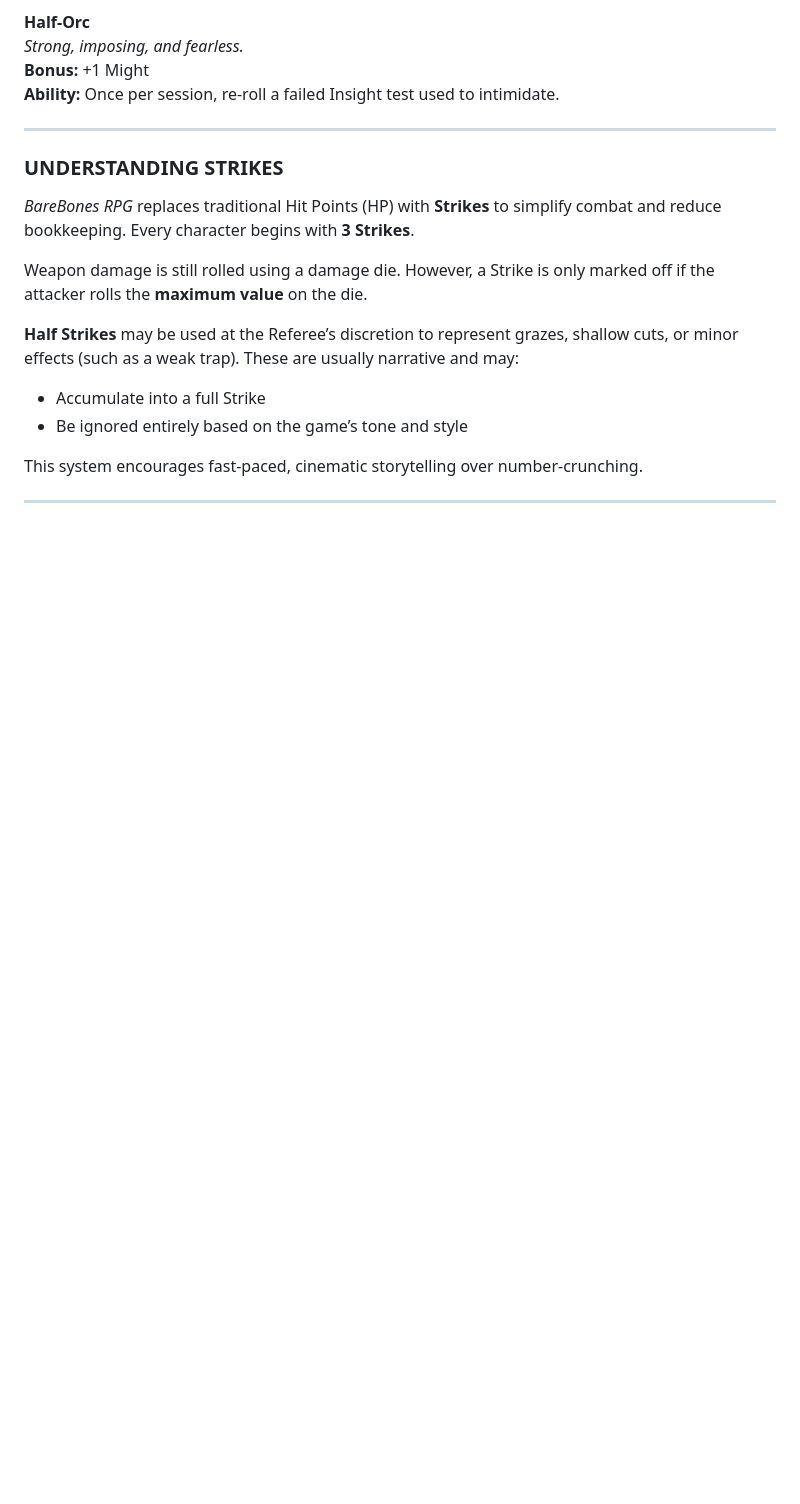
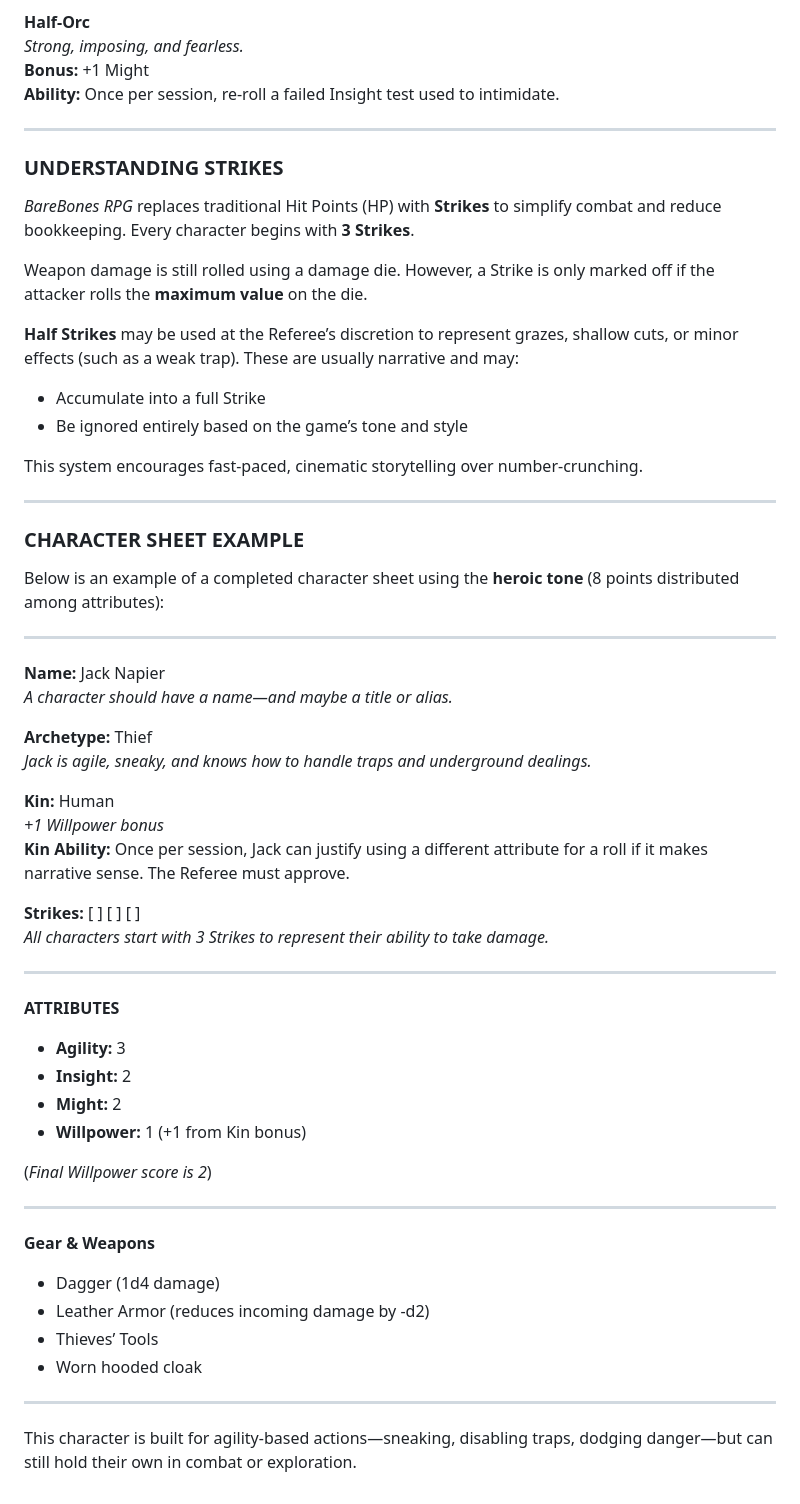
Before and after one commit to BareBones-RPG/barebones-rpg-basic, a Markdown page: docs/bbrpgb.md, the part around the change. Rendered like a GitHub page; blank space fills up the shorter version.

```diff
--- a/docs/bbrpgb.md
+++ b/docs/bbrpgb.md
@@ -196,3 +196,47 @@ Weapon damage is still rolled using a damage die. However, a Strike is only mark
 This system encourages fast-paced, cinematic storytelling over number-crunching.
 
 ---
+
+<!-- TOC link--><a name="barebones-rpg-character-sheet"></a>
+### CHARACTER SHEET EXAMPLE
+
+Below is an example of a completed character sheet using the **heroic tone** (8 points distributed among attributes):
+
+---
+
+**Name:** Jack Napier
+*A character should have a name—and maybe a title or alias.*
+
+**Archetype:** Thief
+*Jack is agile, sneaky, and knows how to handle traps and underground dealings.*
+
+**Kin:** Human
+*+1 Willpower bonus*
+**Kin Ability:** Once per session, Jack can justify using a different attribute for a roll if it makes narrative sense. The Referee must approve.
+
+**Strikes:** [ ] [ ] [ ]
+*All characters start with 3 Strikes to represent their ability to take damage.*
+
+---
+
+**ATTRIBUTES**
+
+- **Agility:** 3
+- **Insight:** 2
+- **Might:** 2
+- **Willpower:** 1 (+1 from Kin bonus)
+
+(*Final Willpower score is 2*)
+
+---
+
+**Gear & Weapons**
+
+- Dagger (1d4 damage)
+- Leather Armor (reduces incoming damage by -d2)
+- Thieves’ Tools
+- Worn hooded cloak
+
+---
+
+This character is built for agility-based actions—sneaking, disabling traps, dodging danger—but can still hold their own in combat or exploration.
```
